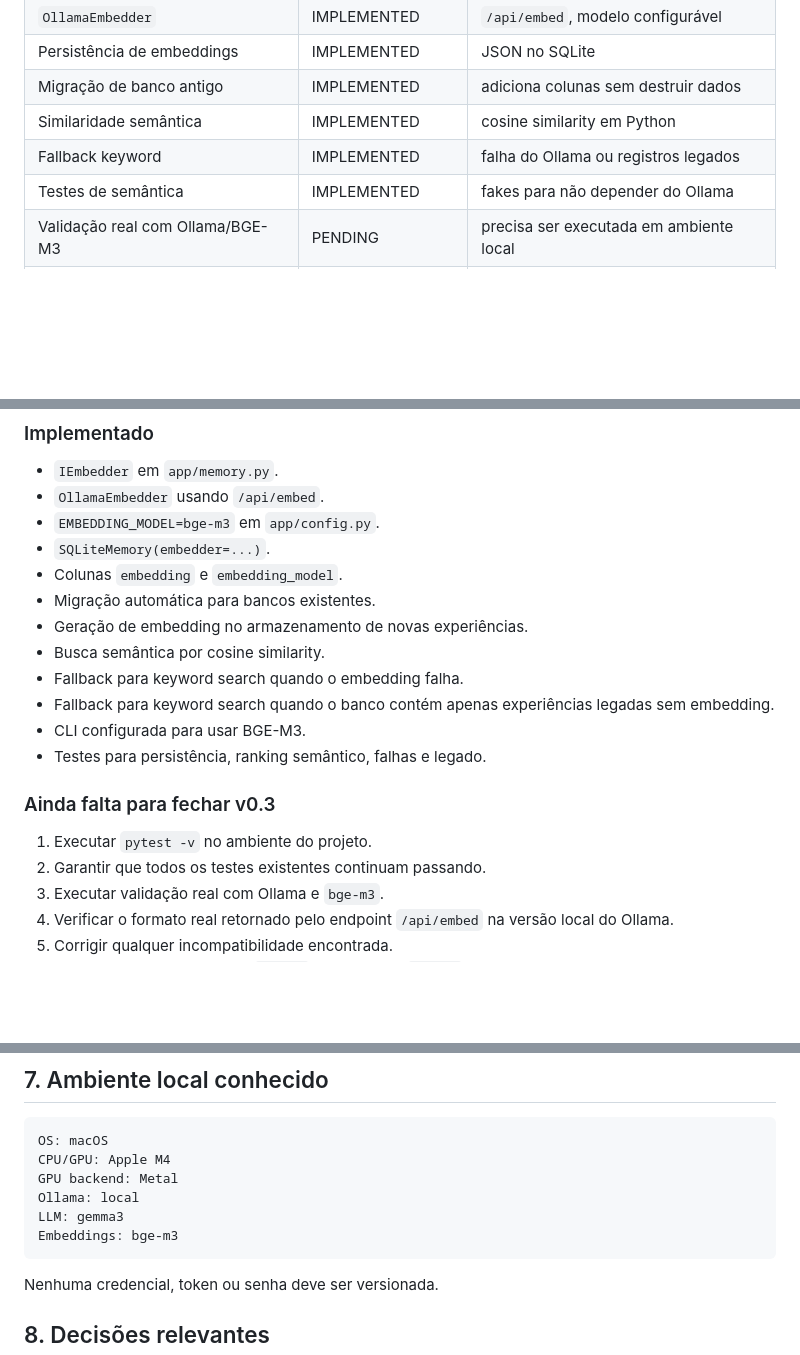
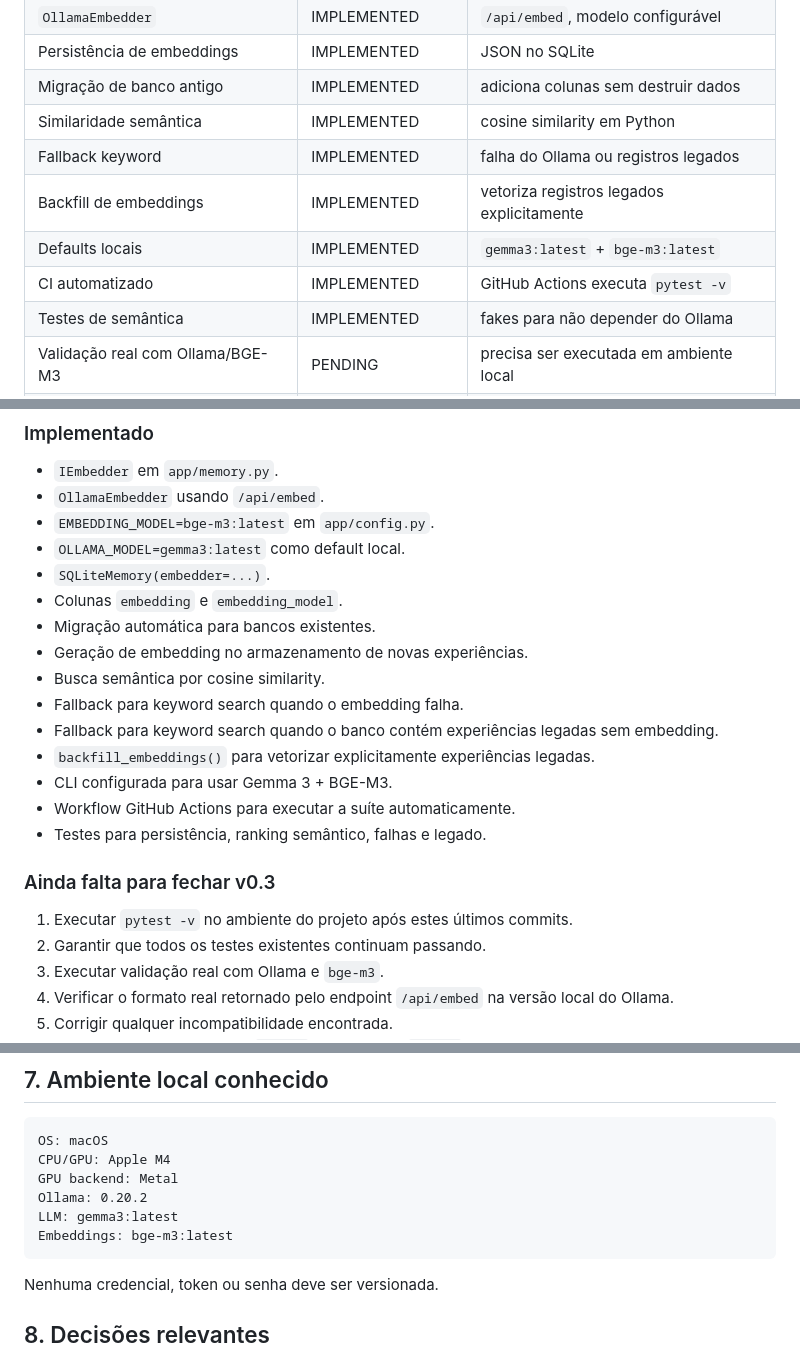
Before and after one commit to Mauricio-HNS/Alpha7-AI, a Markdown page: PROJECT_CONTEXT.md, 3 parts joined by grey strips. GitHub-like rendering; blank space fills up the shorter version.

Commit message:
docs: update v0.3 implementation and CI status

````diff
--- a/PROJECT_CONTEXT.md
+++ b/PROJECT_CONTEXT.md
@@ -33,6 +33,9 @@ NEXT MILESTONE: v0.3 — concluir e validar Semantic Memory / BGE-M3
 | Migração de banco antigo | IMPLEMENTED | adiciona colunas sem destruir dados |
 | Similaridade semântica | IMPLEMENTED | cosine similarity em Python |
 | Fallback keyword | IMPLEMENTED | falha do Ollama ou registros legados |
+| Backfill de embeddings | IMPLEMENTED | vetoriza registros legados explicitamente |
+| Defaults locais | IMPLEMENTED | `gemma3:latest` + `bge-m3:latest` |
+| CI automatizado | IMPLEMENTED | GitHub Actions executa `pytest -v` |
 | Testes de semântica | IMPLEMENTED | fakes para não depender do Ollama |
 | Validação real com Ollama/BGE-M3 | PENDING | precisa ser executada em ambiente local |
 | Suíte completa após v0.3 | PENDING | não marcar v0.3 DONE antes disso |
@@ -103,20 +106,23 @@ experiências relevantes
 
 - `IEmbedder` em `app/memory.py`.
 - `OllamaEmbedder` usando `/api/embed`.
-- `EMBEDDING_MODEL=bge-m3` em `app/config.py`.
+- `EMBEDDING_MODEL=bge-m3:latest` em `app/config.py`.
+- `OLLAMA_MODEL=gemma3:latest` como default local.
 - `SQLiteMemory(embedder=...)`.
 - Colunas `embedding` e `embedding_model`.
 - Migração automática para bancos existentes.
 - Geração de embedding no armazenamento de novas experiências.
 - Busca semântica por cosine similarity.
 - Fallback para keyword search quando o embedding falha.
-- Fallback para keyword search quando o banco contém apenas experiências legadas sem embedding.
-- CLI configurada para usar BGE-M3.
+- Fallback para keyword search quando o banco contém experiências legadas sem embedding.
+- `backfill_embeddings()` para vetorizar explicitamente experiências legadas.
+- CLI configurada para usar Gemma 3 + BGE-M3.
+- Workflow GitHub Actions para executar a suíte automaticamente.
 - Testes para persistência, ranking semântico, falhas e legado.
 
 ### Ainda falta para fechar v0.3
 
-1. Executar `pytest -v` no ambiente do projeto.
+1. Executar `pytest -v` no ambiente do projeto após estes últimos commits.
 2. Garantir que todos os testes existentes continuam passando.
 3. Executar validação real com Ollama e `bge-m3`.
 4. Verificar o formato real retornado pelo endpoint `/api/embed` na versão local do Ollama.
@@ -171,9 +177,9 @@ O `Agent` continua dependente somente de `IMemory`; portanto a introdução de e
 OS: macOS
 CPU/GPU: Apple M4
 GPU backend: Metal
-Ollama: local
-LLM: gemma3
-Embeddings: bge-m3
+Ollama: 0.20.2
+LLM: gemma3:latest
+Embeddings: bge-m3:latest
 ```
 
 Nenhuma credencial, token ou senha deve ser versionada.
````
Also changed, not shown: other parts of PROJECT_CONTEXT.md (+4 -1 lines).
